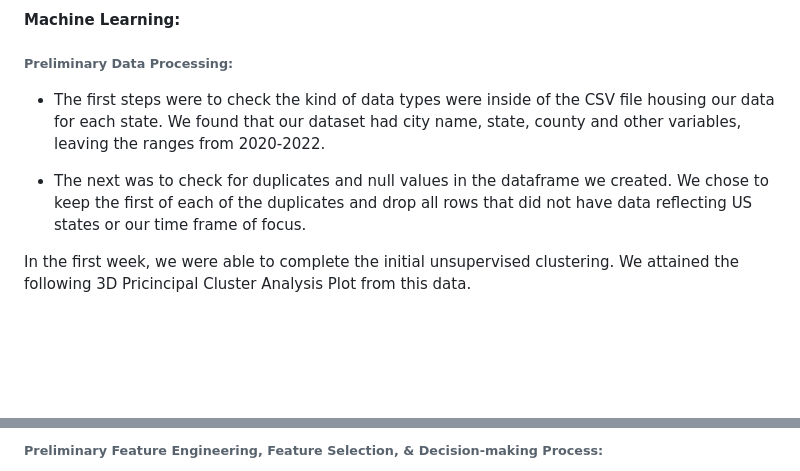
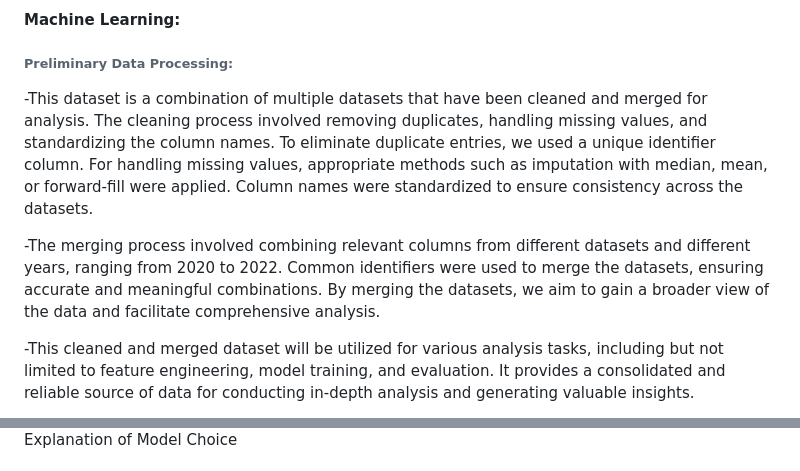
Before and after one commit to NaBest85/Population-Growth, a Markdown page: README.md, 2 parts joined by grey strips. GitHub-like rendering; blank space fills up the shorter version.

```diff
--- a/README.md
+++ b/README.md
@@ -96,9 +96,9 @@ These one-to-one relationships guarantee the presence of a distinct record for e
 #### Machine Learning:
 
 ###### Preliminary Data Processing:
-- The first steps were to check the kind of data types were inside of the CSV file housing our data for each state. We found that our dataset had city name, state, county and other variables, leaving the ranges from 2020-2022.
+-This dataset is a combination of multiple datasets that have been cleaned and merged for analysis. The cleaning process involved removing duplicates, handling missing values, and standardizing the column names. To eliminate duplicate entries, we used a unique identifier column. For handling missing values, appropriate methods such as imputation with median, mean, or forward-fill were applied. Column names were standardized to ensure consistency across the datasets.
 
-- The next was to check for duplicates and null values in the dataframe we created. We chose to keep the first of each of the duplicates and drop all rows that did not have data reflecting US states or our time frame of focus.
+-The merging process involved combining relevant columns from different datasets and different years, ranging from 2020 to 2022. Common identifiers were used to merge the datasets, ensuring accurate and meaningful combinations. By merging the datasets, we aim to gain a broader view of the data and facilitate comprehensive analysis.
 
-In the first week, we were able to complete the initial unsupervised clustering. We attained the following 3D Pricincipal Cluster Analysis Plot from this data.
+-This cleaned and merged dataset will be utilized for various analysis tasks, including but not limited to feature engineering, model training, and evaluation. It provides a consolidated and reliable source of data for conducting in-depth analysis and generating valuable insights.
 
@@ -106,3 +106,3 @@ Photo of testing model
 
-###### Preliminary Feature Engineering, Feature Selection, & Decision-making Process:
+Explanation of Model Choice
 
```
Also changed, not shown: other parts of README.md (+43 -13 lines).
